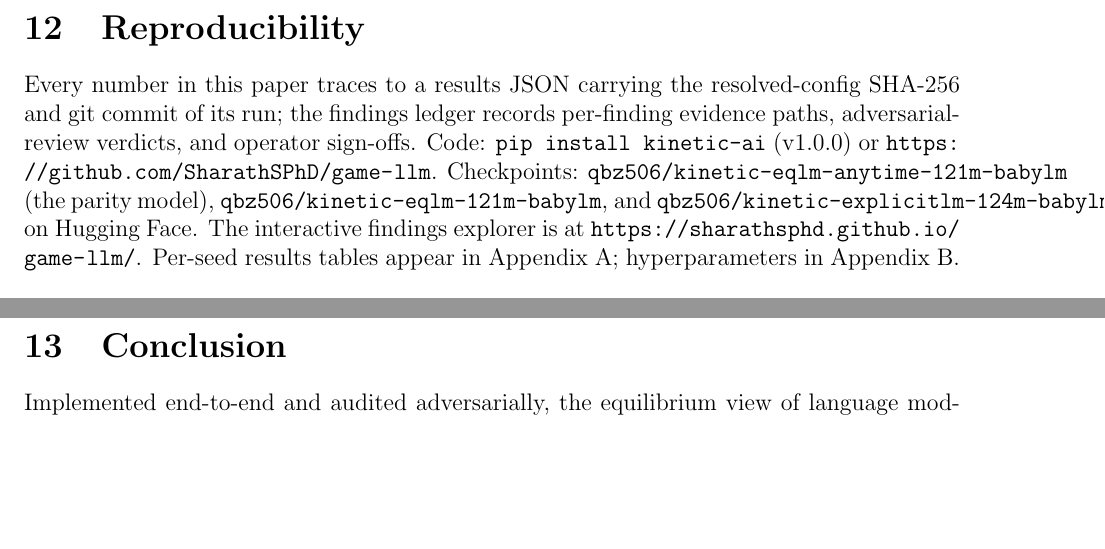
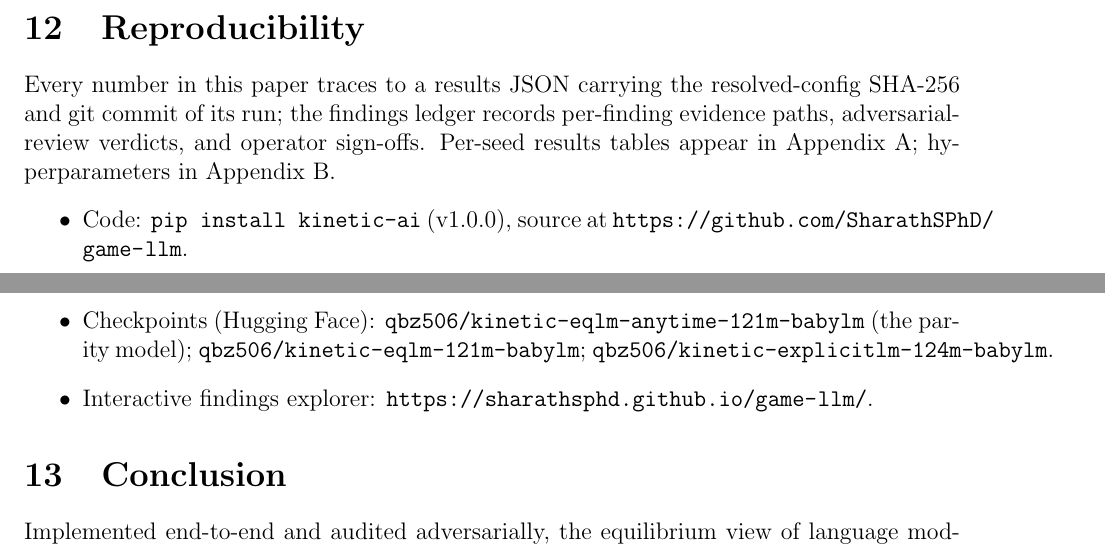
Before and after one commit to SharathSPhD/game-llm, a LaTeX paper (paper/kinetic_ai.tex): two parts of pages 12 and 13 of 16, joined at a grey line, cut so that both start at the same text, the shorter picture padded with empty space. Compiled offline with pdfLaTeX.

Commit message:
Paper typography: reproducibility list layout, break long HF names, unbreakable number runs; 16pp rebuilt

```diff
--- a/paper/kinetic_ai.tex
+++ b/paper/kinetic_ai.tex
@@ -242,7 +242,12 @@
 
 \section{Reproducibility}
 
-Every number in this paper traces to a results JSON carrying the resolved-config SHA-256 and git commit of its run; the findings ledger records per-finding evidence paths, adversarial-review verdicts, and operator sign-offs. Code: \texttt{pip install kinetic-ai} (v1.0.0) or \url{https://github.com/SharathSPhD/game-llm}. Checkpoints: \texttt{qbz506/kinetic-eqlm-anytime-121m-babylm} (the parity model), \texttt{qbz506/kinetic-eqlm-121m-babylm}, and \texttt{qbz506/kinetic-explicitlm-124m-babylm} on Hugging Face. The interactive findings explorer is at \url{https://sharathsphd.github.io/game-llm/}. Per-seed results tables appear in Appendix~\ref{app:tables}; hyperparameters in Appendix~\ref{app:hparams}.
+Every number in this paper traces to a results JSON carrying the resolved-config SHA-256 and git commit of its run; the findings ledger records per-finding evidence paths, adversarial-review verdicts, and operator sign-offs. Per-seed results tables appear in Appendix~\ref{app:tables}; hyperparameters in Appendix~\ref{app:hparams}.
+\begin{itemize}
+\item Code: \texttt{pip install kinetic-ai} (v1.0.0), source at \url{https://github.com/SharathSPhD/game-llm}.
+\item Checkpoints (Hugging Face): \texttt{qbz506/kinetic-eqlm-anytime-121m-babylm} (the parity model); \texttt{qbz506/kinetic-eqlm-121m-babylm}; \texttt{qbz506/}\allowbreak\texttt{kinetic-explicitlm-124m-babylm}.
+\item Interactive findings explorer: \url{https://sharathsphd.github.io/game-llm/}.
+\end{itemize}
 
 \section{Conclusion}
 
```
Also changed, not shown: paper/kinetic_ai.pdf, 4 other files.
